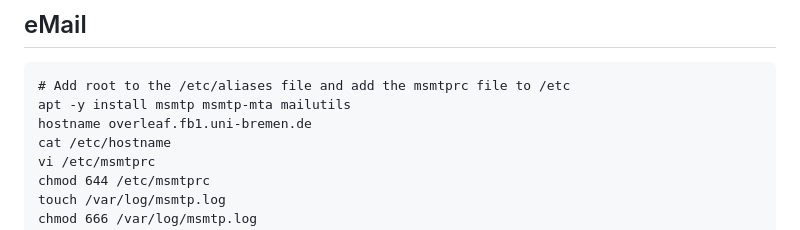
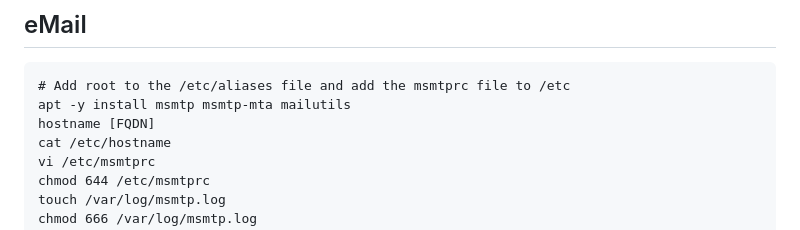
Before and after one commit to davrot/overleaf_living_with_keycloak, a Markdown page: README.md, the part around the change. Rendered like a GitHub page.

````diff
--- a/README.md
+++ b/README.md
@@ -66,7 +66,7 @@ docker run hello-world
 ```
 # Add root to the /etc/aliases file and add the msmtprc file to /etc
 apt -y install msmtp msmtp-mta mailutils
-hostname overleaf.fb1.uni-bremen.de
+hostname [FQDN]
 cat /etc/hostname
 vi /etc/msmtprc
 chmod 644 /etc/msmtprc
````
